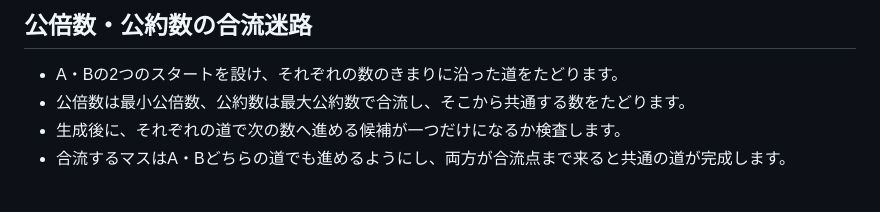
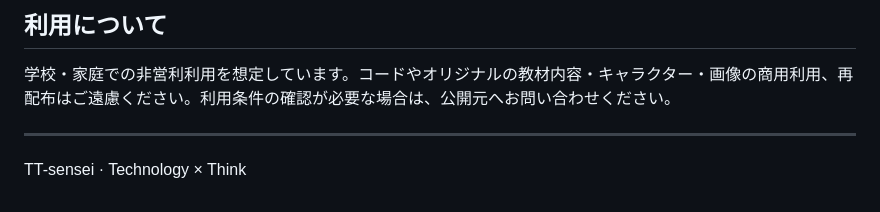
Before and after one commit to TT-sensei/bai-yaku-maze, a Markdown page: README.md, the part around one of its changes. Drawn GitHub-style.

```diff
--- a/README.md
+++ b/README.md
@@ -44,7 +66,8 @@
 
-## 公倍数・公約数の合流迷路
+## 利用について
 
-- A・Bの2つのスタートを設け、それぞれの数のきまりに沿った道をたどります。
-- 公倍数は最小公倍数、公約数は最大公約数で合流し、そこから共通する数をたどります。
-- 生成後に、それぞれの道で次の数へ進める候補が一つだけになるか検査します。
-- 合流するマスはA・Bどちらの道でも進めるようにし、両方が合流点まで来ると共通の道が完成します。
+学校・家庭での非営利利用を想定しています。コードやオリジナルの教材内容・キャラクター・画像の商用利用、再配布はご遠慮ください。利用条件の確認が必要な場合は、公開元へお問い合わせください。
+
+---
+
+TT-sensei · Technology × Think
```
Also changed, not shown: other parts of README.md (+48 -26 lines).
